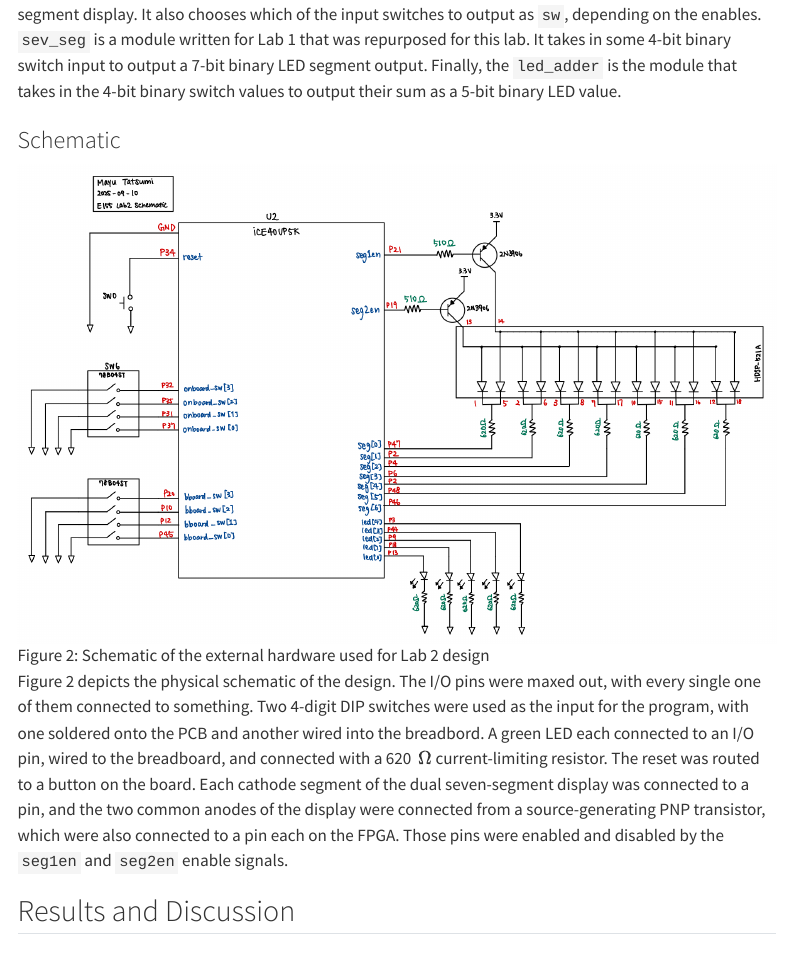
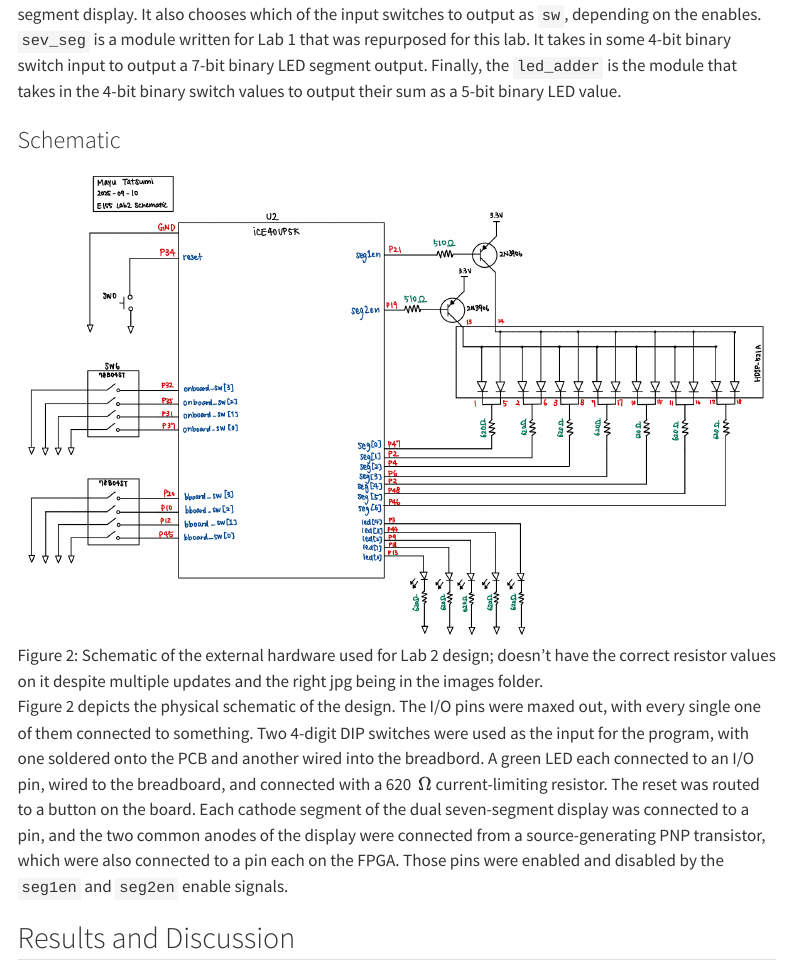
Before and after one commit to mayu-tatsu/e155-portfolio, a Quarto document (labs/lab2/lab2.qmd): the page in a window 1100 px wide, from 1880 px down. Rendered offline with R 4.5, knitr and Pandoc in place of Quarto, with nearby package versions; menus at the side of the page are left out.

Commit message:
one small error

```diff
--- a/labs/lab2/lab2.qmd
+++ b/labs/lab2/lab2.qmd
@@ -37,7 +37,7 @@ Figure 1 depicts the block diagram of the design. The top-level module `lab2_mt`
 
 ### Schematic
 
-![Figure 2: Schematic of the external hardware used for Lab 2 design](images/lab2-schem.jpg)
+![Figure 2: Schematic of the external hardware used for Lab 2 design; doesn't have the correct resistor values on it despite multiple updates and the right jpg being in the images folder.](images/lab2-schem.jpg)
 
 Figure 2 depicts the physical schematic of the design. The I/O pins were maxed out, with every single one of them connected to something. Two 4-digit DIP switches were used as the input for the program, with one soldered onto the PCB and another wired into the breadbord. A green LED each connected to an I/O pin, wired to the breadboard, and connected with a 620 $\,\Omega$ current-limiting resistor. The reset was routed to a button on the board. Each cathode segment of the dual seven-segment display was connected to a pin, and the two common anodes of the display were connected from a source-generating PNP transistor, which were also connected to a pin each on the FPGA. Those pins were enabled and disabled by the `seg1en` and `seg2en` enable signals.
 
```
